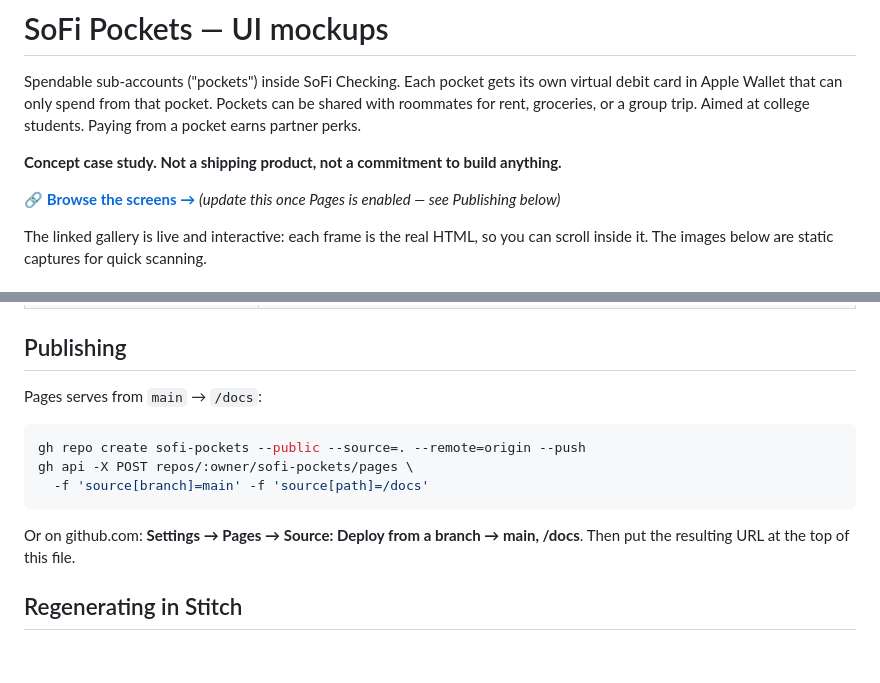
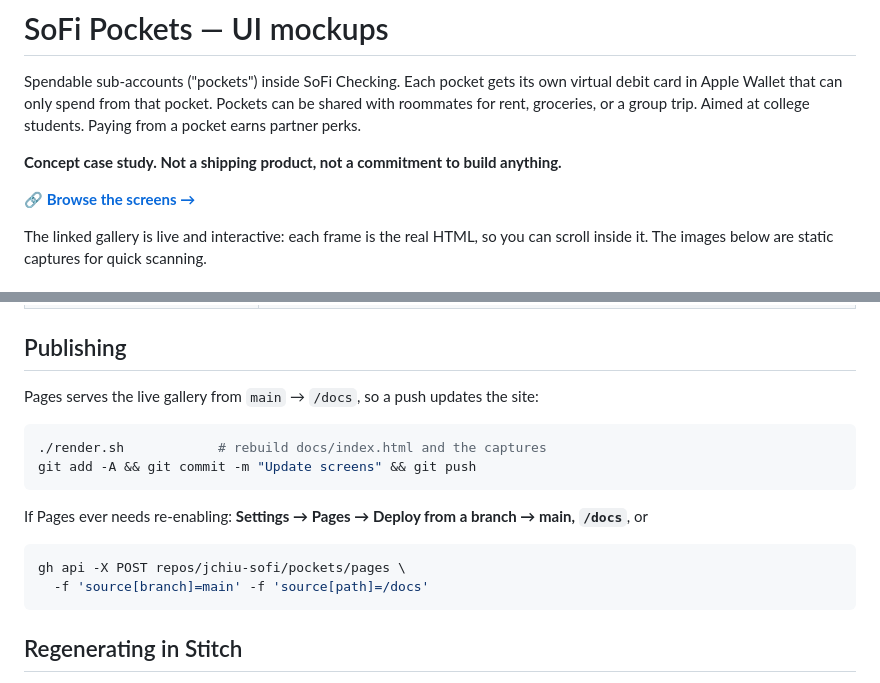
Before and after one commit to jchiu-sofi/pockets, a Markdown page: README.md, 2 parts joined by grey strips. GitHub-like rendering; blank space fills up the shorter version.

Commit message:
Point the README at the published Pages URL
Co-Authored-By: Claude Opus 5 (1M context) <noreply@anthropic.com>

````diff
--- a/README.md
+++ b/README.md
@@ -7,8 +7,7 @@ students. Paying from a pocket earns partner perks.
 
 **Concept case study. Not a shipping product, not a commitment to build anything.**
 
-🔗 **[Browse the screens →](https://JCHIU.github.io/sofi-pockets/)** *(update this once
-Pages is enabled — see Publishing below)*
+🔗 **[Browse the screens →](https://jchiu-sofi.github.io/pockets/)**
 
 The linked gallery is live and interactive: each frame is the real HTML, so you can
 scroll inside it. The images below are static captures for quick scanning.
@@ -78,16 +77,20 @@ Two things worth knowing before you touch the tooling:
 
 ## Publishing
 
-Pages serves from `main` → `/docs`:
+Pages serves the live gallery from `main` → `/docs`, so a push updates the site:
 
 ```bash
-gh repo create sofi-pockets --public --source=. --remote=origin --push
-gh api -X POST repos/:owner/sofi-pockets/pages \
+./render.sh            # rebuild docs/index.html and the captures
+git add -A && git commit -m "Update screens" && git push
+```
+
+If Pages ever needs re-enabling: **Settings → Pages → Deploy from a branch → main,
+`/docs`**, or
+
+```bash
+gh api -X POST repos/jchiu-sofi/pockets/pages \
   -f 'source[branch]=main' -f 'source[path]=/docs'
 ```
-
-Or on github.com: **Settings → Pages → Source: Deploy from a branch → main, /docs**.
-Then put the resulting URL at the top of this file.
 
 ## Regenerating in Stitch
 
````
